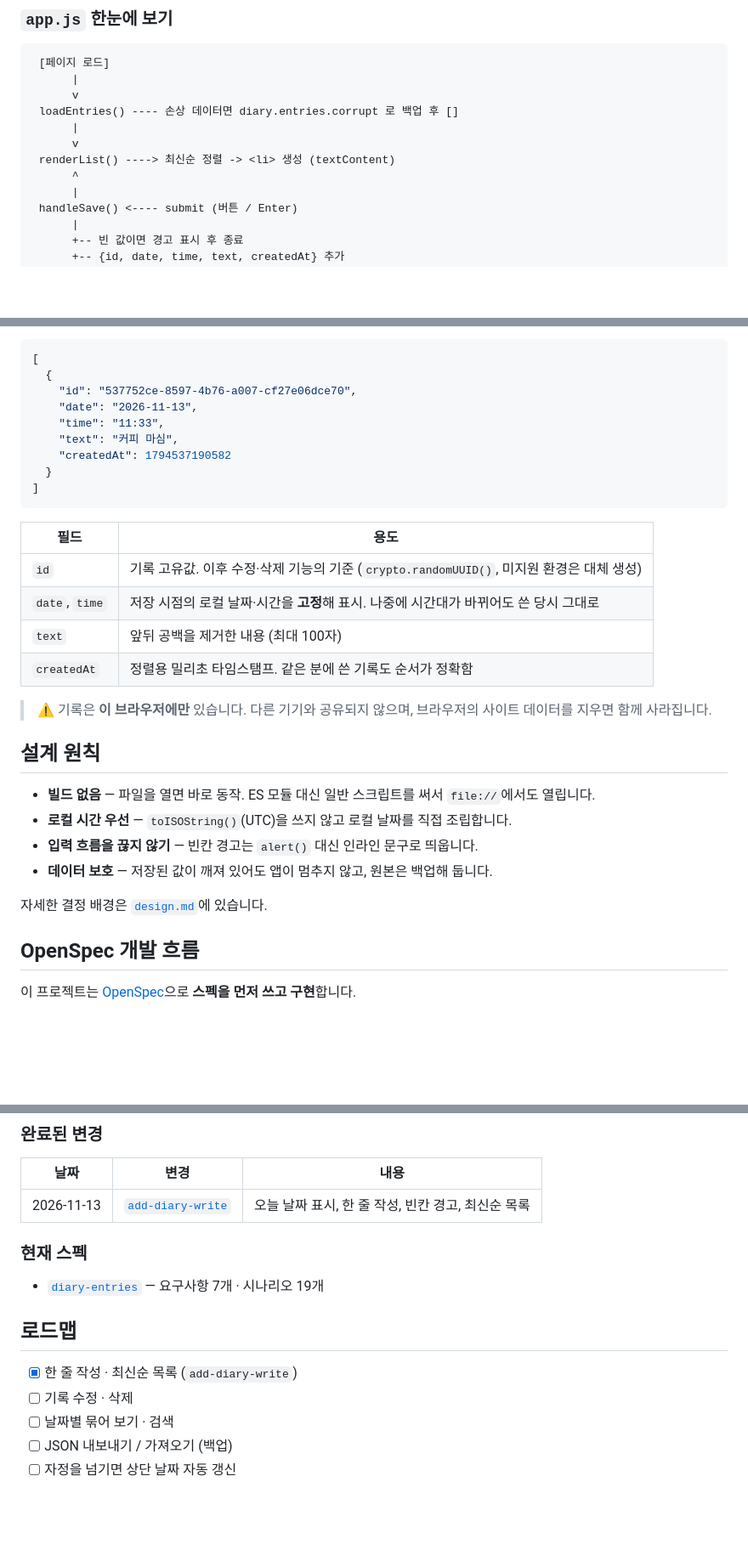
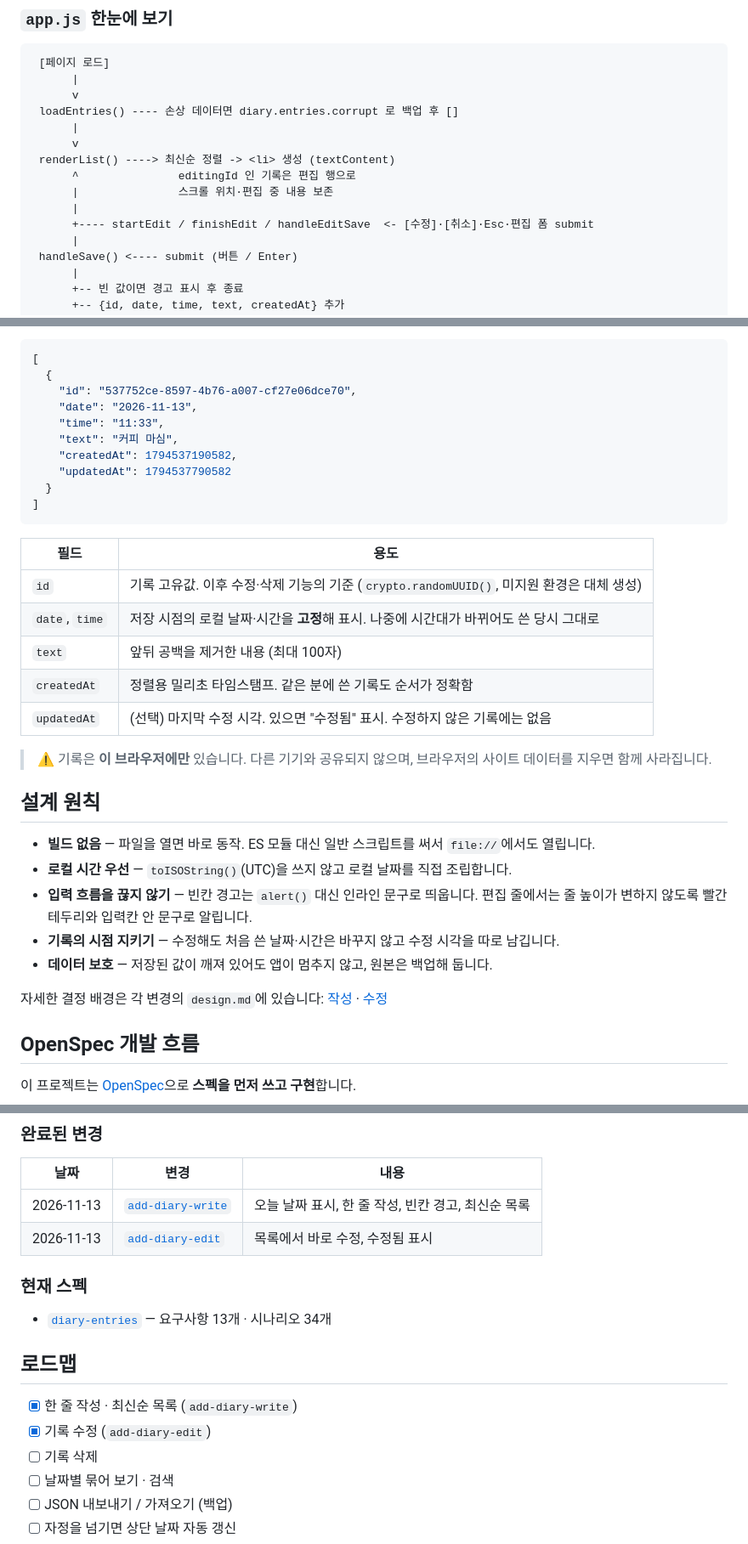
Before and after one commit to Song-eungi/diary-openspec, a Markdown page: README.md, 3 parts joined by grey strips. Shown at 85% size. GitHub-like rendering; blank space fills up the shorter version.

````diff
--- a/README.md
+++ b/README.md
@@ -106,7 +123,10 @@ diary-openspec/
       |
       v
  renderList() ----> 최신순 정렬 -> <li> 생성 (textContent)
-      ^
+      ^               editingId 인 기록은 편집 행으로
+      |               스크롤 위치·편집 중 내용 보존
+      |
+      +---- startEdit / finishEdit / handleEditSave  <- [수정]·[취소]·Esc·편집 폼 submit
       |
  handleSave() <---- submit (버튼 / Enter)
       |
@@ -128,7 +148,8 @@ diary-openspec/
     "date": "2026-11-13",
     "time": "11:33",
     "text": "커피 마심",
-    "createdAt": 1794537190582
+    "createdAt": 1794537190582,
+    "updatedAt": 1794537790582
   }
 ]
 ```
@@ -139,6 +160,7 @@ diary-openspec/
 | `date`, `time` | 저장 시점의 로컬 날짜·시간을 **고정**해 표시. 나중에 시간대가 바뀌어도 쓴 당시 그대로 |
 | `text` | 앞뒤 공백을 제거한 내용 (최대 100자) |
 | `createdAt` | 정렬용 밀리초 타임스탬프. 같은 분에 쓴 기록도 순서가 정확함 |
+| `updatedAt` | (선택) 마지막 수정 시각. 있으면 "수정됨" 표시. 수정하지 않은 기록에는 없음 |
 
 > ⚠️ 기록은 **이 브라우저에만** 있습니다. 다른 기기와 공유되지 않으며, 브라우저의 사이트 데이터를 지우면 함께 사라집니다.
 
@@ -146,10 +168,11 @@ diary-openspec/
 
 - **빌드 없음** — 파일을 열면 바로 동작. ES 모듈 대신 일반 스크립트를 써서 `file://`에서도 열립니다.
 - **로컬 시간 우선** — `toISOString()`(UTC)을 쓰지 않고 로컬 날짜를 직접 조립합니다.
-- **입력 흐름을 끊지 않기** — 빈칸 경고는 `alert()` 대신 인라인 문구로 띄웁니다.
+- **입력 흐름을 끊지 않기** — 빈칸 경고는 `alert()` 대신 인라인 문구로 띄웁니다. 편집 줄에서는 줄 높이가 변하지 않도록 빨간 테두리와 입력칸 안 문구로 알립니다.
+- **기록의 시점 지키기** — 수정해도 처음 쓴 날짜·시간은 바꾸지 않고 수정 시각을 따로 남깁니다.
 - **데이터 보호** — 저장된 값이 깨져 있어도 앱이 멈추지 않고, 원본은 백업해 둡니다.
 
-자세한 결정 배경은 [`design.md`](openspec/changes/archive/2026-11-13-add-diary-write/design.md)에 있습니다.
+자세한 결정 배경은 각 변경의 `design.md`에 있습니다: [작성](openspec/changes/archive/2026-11-13-add-diary-write/design.md) · [수정](openspec/changes/archive/2026-11-13-add-diary-edit/design.md)
 
 ## OpenSpec 개발 흐름
 
@@ -172,15 +195,17 @@ diary-openspec/
 | 날짜 | 변경 | 내용 |
 |---|---|---|
 | 2026-11-13 | [`add-diary-write`](openspec/changes/archive/2026-11-13-add-diary-write/) | 오늘 날짜 표시, 한 줄 작성, 빈칸 경고, 최신순 목록 |
+| 2026-11-13 | [`add-diary-edit`](openspec/changes/archive/2026-11-13-add-diary-edit/) | 목록에서 바로 수정, 수정됨 표시 |
 
 ### 현재 스펙
 
-- [`diary-entries`](openspec/specs/diary-entries/spec.md) — 요구사항 7개 · 시나리오 19개
+- [`diary-entries`](openspec/specs/diary-entries/spec.md) — 요구사항 13개 · 시나리오 34개
 
 ## 로드맵
 
 - [x] 한 줄 작성 · 최신순 목록 (`add-diary-write`)
-- [ ] 기록 수정 · 삭제
+- [x] 기록 수정 (`add-diary-edit`)
+- [ ] 기록 삭제
 - [ ] 날짜별 묶어 보기 · 검색
 - [ ] JSON 내보내기 / 가져오기 (백업)
 - [ ] 자정을 넘기면 상단 날짜 자동 갱신
````
Also changed, not shown: other parts of README.md (+18 -1 lines), docs/screenshot-edit.png (added), 7 other files.
